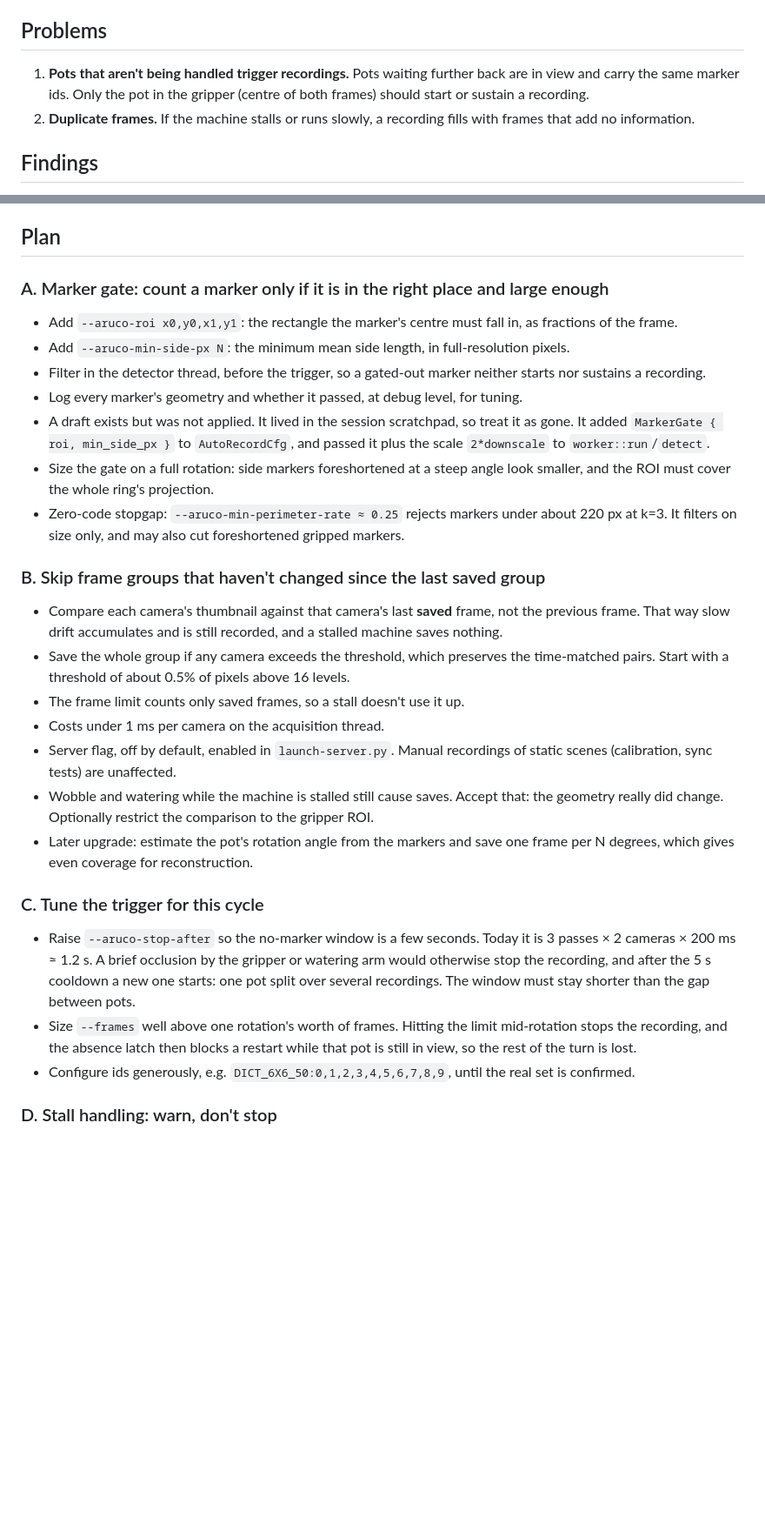
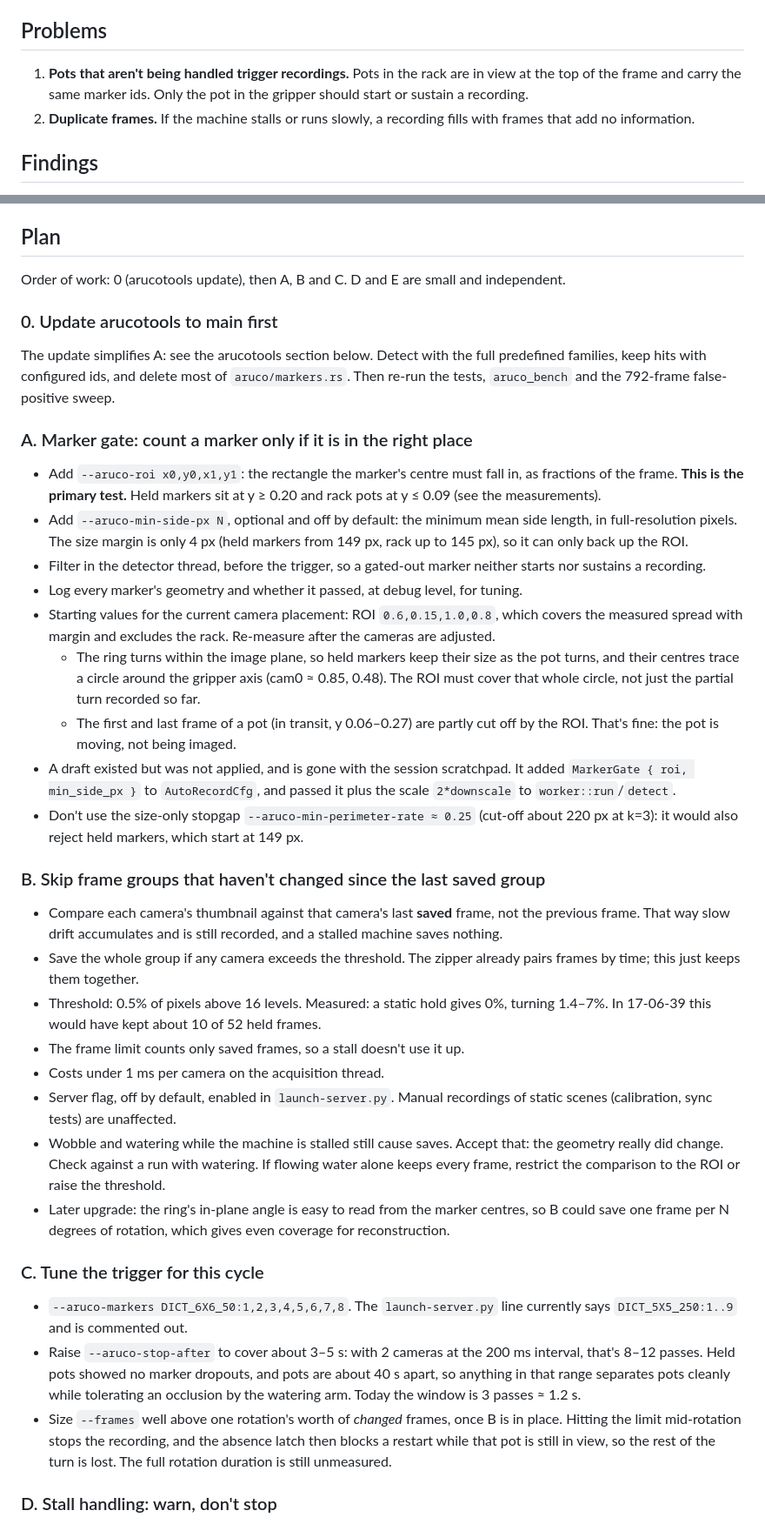
Before and after one commit to SamDM/radiance-field-phenotyping-acq, a Markdown page: ARUCO_GRIPPER_PLAN.md, 2 parts joined by grey strips. Shown at 87% size. Rendered like a GitHub page; blank space fills up the shorter version.

Commit message:
Fold gripped-pot measurements into the aruco gripper plan
Co-Authored-By: Claude Opus 5.5 <noreply@anthropic.com>

```diff
--- a/ARUCO_GRIPPER_PLAN.md
+++ b/ARUCO_GRIPPER_PLAN.md
@@ -18,9 +18,9 @@ while watering it, and puts it back. Each pot should become one recording.
 
 ## Problems
 
-1. **Pots that aren't being handled trigger recordings.** Pots waiting further back are
-   in view and carry the same marker ids. Only the pot in the gripper (centre of both
-   frames) should start or sustain a recording.
+1. **Pots that aren't being handled trigger recordings.** Pots in the rack are in view
+   at the top of the frame and carry the same marker ids. Only the pot in the gripper
+   should start or sustain a recording.
 2. **Duplicate frames.** If the machine stalls or runs slowly, a recording fills with
    frames that add no information.
 
@@ -57,51 +57,74 @@ raw Bayer PNGs.
 
 ## Plan
 
-### A. Marker gate: count a marker only if it is in the right place and large enough
+Order of work: 0 (arucotools update), then A, B and C. D and E are small and
+independent.
+
+### 0. Update arucotools to main first
+
+The update simplifies A: see the arucotools section below. Detect with the full
+predefined families, keep hits with configured ids, and delete most of
+`aruco/markers.rs`. Then re-run the tests, `aruco_bench` and the 792-frame
+false-positive sweep.
+
+### A. Marker gate: count a marker only if it is in the right place
 
 - Add `--aruco-roi x0,y0,x1,y1`: the rectangle the marker's centre must fall in, as
-  fractions of the frame.
-- Add `--aruco-min-side-px N`: the minimum mean side length, in full-resolution pixels.
+  fractions of the frame. **This is the primary test.** Held markers sit at y ≥ 0.20
+  and rack pots at y ≤ 0.09 (see the measurements).
+- Add `--aruco-min-side-px N`, optional and off by default: the minimum mean side
+  length, in full-resolution pixels. The size margin is only 4 px (held markers from
+  149 px, rack up to 145 px), so it can only back up the ROI.
 - Filter in the detector thread, before the trigger, so a gated-out marker neither
   starts nor sustains a recording.
 - Log every marker's geometry and whether it passed, at debug level, for tuning.
-- A draft exists but was not applied. It lived in the session scratchpad, so treat it
-  as gone. It added `MarkerGate { roi, min_side_px }` to `AutoRecordCfg`, and passed it
-  plus the scale `2*downscale` to `worker::run`/`detect`.
-- Size the gate on a full rotation: side markers foreshortened at a steep angle look
-  smaller, and the ROI must cover the whole ring's projection.
-- Zero-code stopgap: `--aruco-min-perimeter-rate ≈ 0.25` rejects markers under about
-  220 px at k=3. It filters on size only, and may also cut foreshortened gripped
-  markers.
+- Starting values for the current camera placement: ROI `0.6,0.15,1.0,0.8`, which
+  covers the measured spread with margin and excludes the rack. Re-measure after the
+  cameras are adjusted.
+  - The ring turns within the image plane, so held markers keep their size as the
+    pot turns, and their centres trace a circle around the gripper axis (cam0 ≈ 0.85,
+    0.48). The ROI must cover that whole circle, not just the partial turn recorded so
+    far.
+  - The first and last frame of a pot (in transit, y 0.06–0.27) are partly cut off by
+    the ROI. That's fine: the pot is moving, not being imaged.
+- A draft existed but was not applied, and is gone with the session scratchpad. It
+  added `MarkerGate { roi, min_side_px }` to `AutoRecordCfg`, and passed it plus the
+  scale `2*downscale` to `worker::run`/`detect`.
+- Don't use the size-only stopgap `--aruco-min-perimeter-rate ≈ 0.25` (cut-off about
+  220 px at k=3): it would also reject held markers, which start at 149 px.
 
 ### B. Skip frame groups that haven't changed since the last saved group
 
 - Compare each camera's thumbnail against that camera's last **saved** frame, not the
   previous frame. That way slow drift accumulates and is still recorded, and a stalled
   machine saves nothing.
-- Save the whole group if any camera exceeds the threshold, which preserves the
-  time-matched pairs. Start with a threshold of about 0.5% of pixels above 16 levels.
+- Save the whole group if any camera exceeds the threshold. The zipper already pairs
+  frames by time; this just keeps them together.
+- Threshold: 0.5% of pixels above 16 levels. Measured: a static hold gives 0%, turning
+  1.4–7%. In 17-06-39 this would have kept about 10 of 52 held frames.
 - The frame limit counts only saved frames, so a stall doesn't use it up.
 - Costs under 1 ms per camera on the acquisition thread.
 - Server flag, off by default, enabled in `launch-server.py`. Manual recordings of
   static scenes (calibration, sync tests) are unaffected.
 - Wobble and watering while the machine is stalled still cause saves. Accept that: the
-  geometry really did change. Optionally restrict the comparison to the gripper ROI.
-- Later upgrade: estimate the pot's rotation angle from the markers and save one frame
-  per N degrees, which gives even coverage for reconstruction.
+  geometry really did change. Check against a run with watering. If flowing water
+  alone keeps every frame, restrict the comparison to the ROI or raise the threshold.
+- Later upgrade: the ring's in-plane angle is easy to read from the marker centres, so
+  B could save one frame per N degrees of rotation, which gives even coverage for
+  reconstruction.
 
 ### C. Tune the trigger for this cycle
 
-- Raise `--aruco-stop-after` so the no-marker window is a few seconds. Today it is
-  3 passes × 2 cameras × 200 ms ≈ 1.2 s. A brief occlusion by the gripper or watering
-  arm would otherwise stop the recording, and after the 5 s cooldown a new one starts:
-  one pot split over several recordings. The window must stay shorter than the gap
-  between pots.
-- Size `--frames` well above one rotation's worth of frames. Hitting the limit
-  mid-rotation stops the recording, and the absence latch then blocks a restart while
-  that pot is still in view, so the rest of the turn is lost.
-- Configure ids generously, e.g. `DICT_6X6_50:0,1,2,3,4,5,6,7,8,9`, until the real set
-  is confirmed.
+- `--aruco-markers DICT_6X6_50:1,2,3,4,5,6,7,8`. The `launch-server.py` line
+  currently says `DICT_5X5_250:1..9` and is commented out.
+- Raise `--aruco-stop-after` to cover about 3–5 s: with 2 cameras at the 200 ms
+  interval, that's 8–12 passes. Held pots showed no marker dropouts, and pots are about
+  40 s apart, so anything in that range separates pots cleanly while tolerating an
+  occlusion by the watering arm. Today the window is 3 passes ≈ 1.2 s.
+- Size `--frames` well above one rotation's worth of *changed* frames, once B is in
+  place. Hitting the limit mid-rotation stops the recording, and the absence latch
+  then blocks a restart while that pot is still in view, so the rest of the turn is
+  lost. The full rotation duration is still unmeasured.
 
 ### D. Stall handling: warn, don't stop
 
```
Also changed, not shown: other parts of ARUCO_GRIPPER_PLAN.md (+1 -1 lines).
